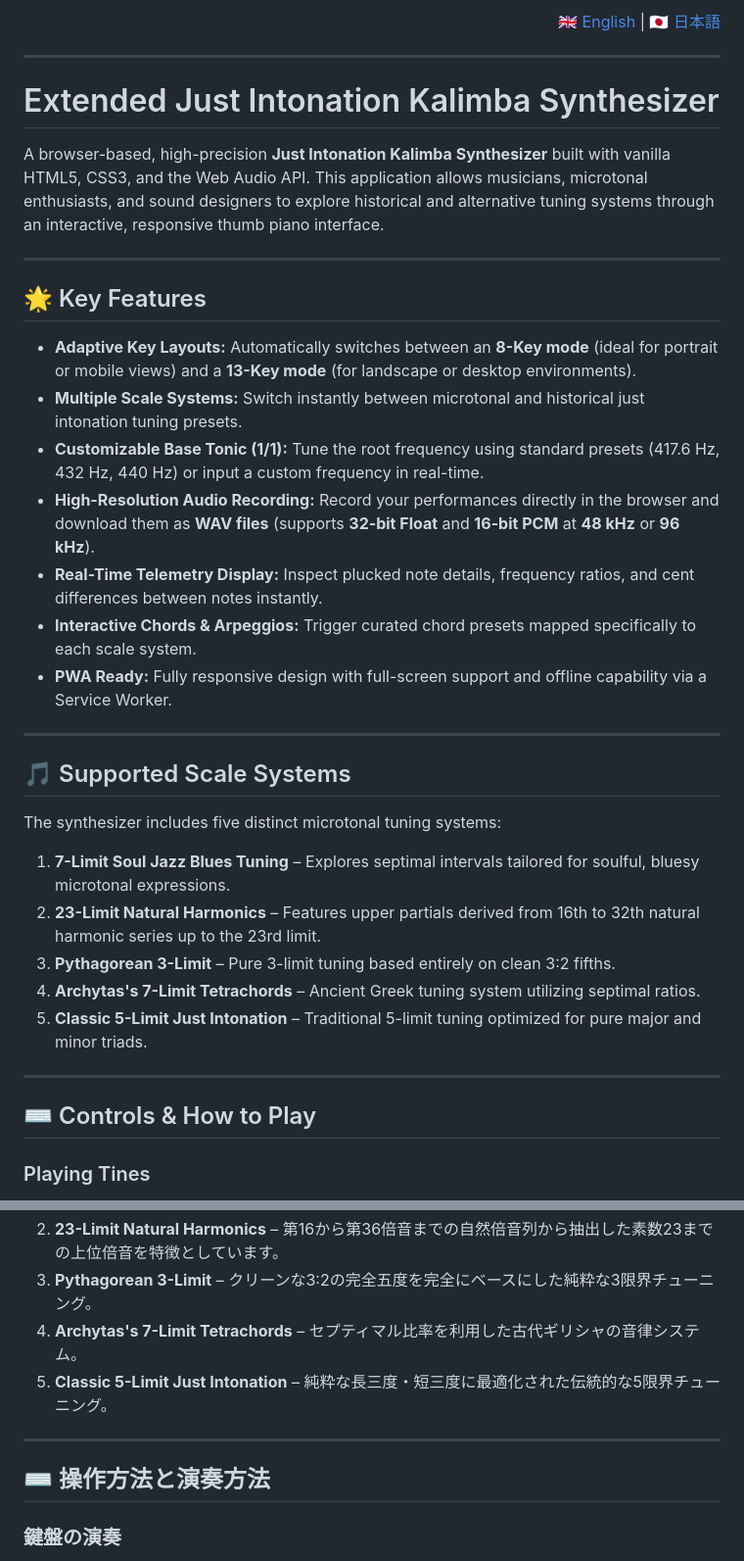
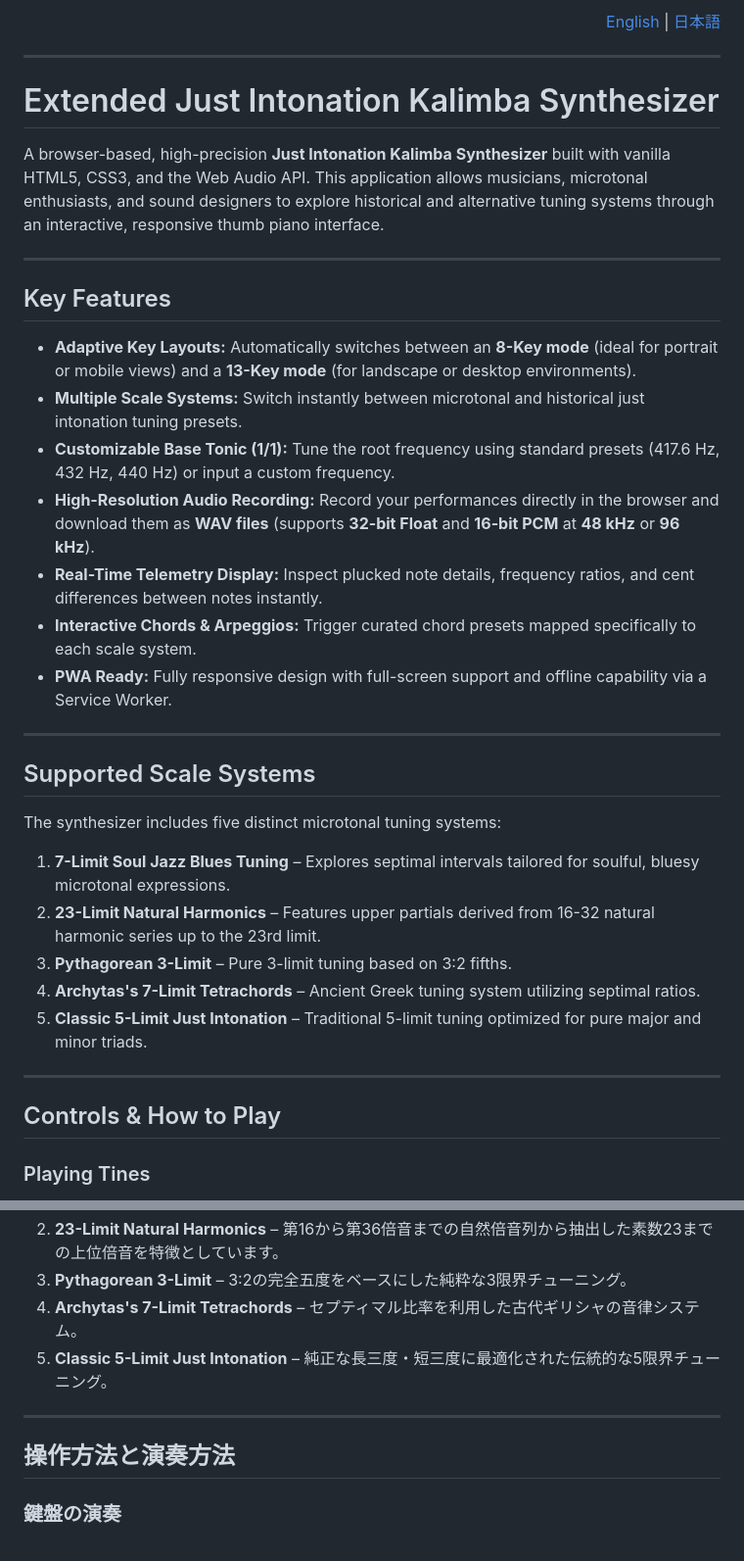
Before and after one commit to Homo-rehabilis/Extended-Just-Intonation-Kalimba-Synthesizer, a Markdown page: README.md, 2 parts joined by grey strips. Shown at 98% size. GitHub-like rendering.

```diff
--- a/README.md
+++ b/README.md
@@ -1,5 +1,5 @@
 <div align="right">
-  🇬🇧 <a href="#english">English</a> | 🇯🇵 <a href="#japanese">日本語</a>
+  <a href="#english">English</a> | <a href="#japanese">日本語</a>
 </div>
 
 ---
@@ -11,11 +11,11 @@ A browser-based, high-precision **Just Intonation Kalimba Synthesizer** built wi
 
 ---
 
-## 🌟 Key Features
+## Key Features
 
 *   **Adaptive Key Layouts:** Automatically switches between an **8-Key mode** (ideal for portrait or mobile views) and a **13-Key mode** (for landscape or desktop environments).
 *   **Multiple Scale Systems:** Switch instantly between microtonal and historical just intonation tuning presets.
-*   **Customizable Base Tonic (1/1):** Tune the root frequency using standard presets (417.6 Hz, 432 Hz, 440 Hz) or input a custom frequency in real-time.
+*   **Customizable Base Tonic (1/1):** Tune the root frequency using standard presets (417.6 Hz, 432 Hz, 440 Hz) or input a custom frequency.
 *   **High-Resolution Audio Recording:** Record your performances directly in the browser and download them as **WAV files** (supports **32-bit Float** and **16-bit PCM** at **48 kHz** or **96 kHz**).
 *   **Real-Time Telemetry Display:** Inspect plucked note details, frequency ratios, and cent differences between notes instantly.
 *   **Interactive Chords & Arpeggios:** Trigger curated chord presets mapped specifically to each scale system.
@@ -23,19 +23,19 @@ A browser-based, high-precision **Just Intonation Kalimba Synthesizer** built wi
 
 ---
 
-## 🎵 Supported Scale Systems
+## Supported Scale Systems
 
 The synthesizer includes five distinct microtonal tuning systems:
 
 1.  **7-Limit Soul Jazz Blues Tuning** – Explores septimal intervals tailored for soulful, bluesy microtonal expressions.
-2.  **23-Limit Natural Harmonics** – Features upper partials derived from 16th to 32th natural harmonic series up to the 23rd limit.
-4.  **Pythagorean 3-Limit** – Pure 3-limit tuning based entirely on clean 3:2 fifths.
+2.  **23-Limit Natural Harmonics** – Features upper partials derived from 16-32 natural harmonic series up to the 23rd limit.
+4.  **Pythagorean 3-Limit** – Pure 3-limit tuning based on 3:2 fifths.
 5.  **Archytas's 7-Limit Tetrachords** – Ancient Greek tuning system utilizing septimal ratios.
 6.  **Classic 5-Limit Just Intonation** – Traditional 5-limit tuning optimized for pure major and minor triads.
 
 ---
 
-## ⌨️ Controls & How to Play
+## Controls & How to Play
 
 ### Playing Tines
 *   **Mouse / Touch:** Click or tap directly on any tine to pluck it.
@@ -108,11 +108,11 @@ If you prefer to run or modify the code locally:
 2.  **23-Limit Natural Harmonics** – 第16から第36倍音までの自然倍音列から抽出した素数23までの上位倍音を特徴としています。
-3.  **Pythagorean 3-Limit** – クリーンな3:2の完全五度を完全にベースにした純粋な3限界チューニング。
+3.  **Pythagorean 3-Limit** – 3:2の完全五度をベースにした純粋な3限界チューニング。
 4.  **Archytas's 7-Limit Tetrachords** – セプティマル比率を利用した古代ギリシャの音律システム。
-5.  **Classic 5-Limit Just Intonation** – 純粋な長三度・短三度に最適化された伝統的な5限界チューニング。
+5.  **Classic 5-Limit Just Intonation** – 純正な長三度・短三度に最適化された伝統的な5限界チューニング。
 
 ---
 
-## ⌨️ 操作方法と演奏方法
+## 操作方法と演奏方法
 
 ### 鍵盤の演奏
 *   **マウス / タッチ:** 任意の鍵盤を直接クリックまたはタップして弾きます。
```
Also changed, not shown: other parts of README.md (+15 -15 lines).
